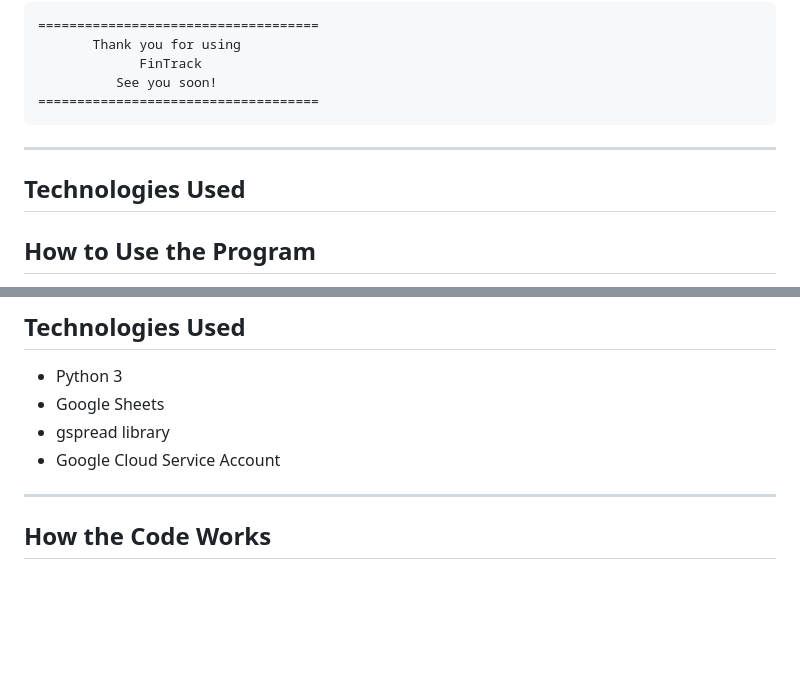
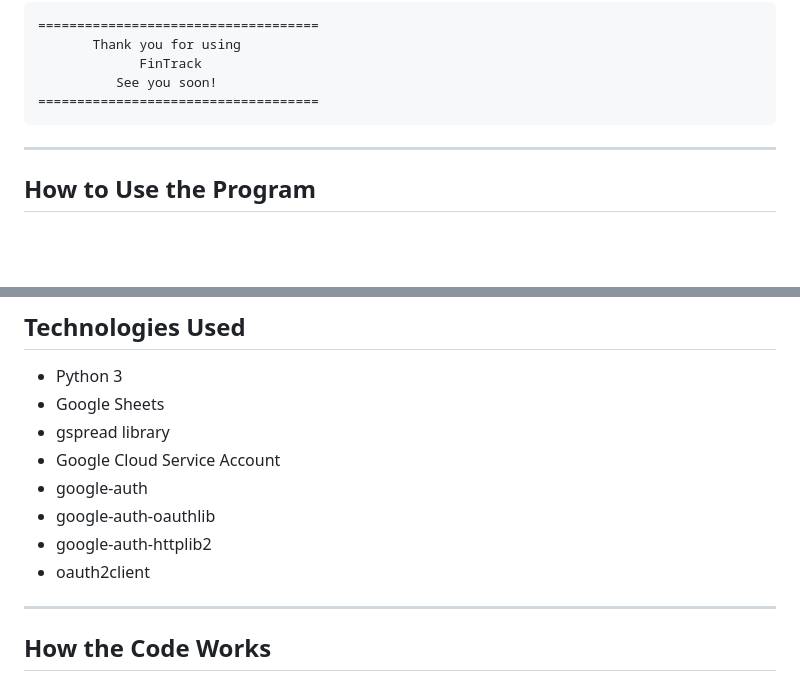
Before and after one commit to Zsolt68/FinTrack_1, a Markdown page: README.md, 2 parts joined by grey strips. Drawn GitHub-style; blank space fills up the shorter version.

Commit message:
Update README to remove Technologies Used section
Removed 'Technologies Used' section and updated the list of libraries under 'How to Use the Program'.

```diff
--- a/README.md
+++ b/README.md
@@ -107,8 +107,6 @@ Displays a clean exit message when the program ends.
 
 ---
 
-## Technologies Used
-
 ## How to Use the Program
 
 - User needs to type in the python3 run.py command in the Terminal or Heroku console
@@ -140,6 +138,10 @@ Users interact by entering the number of the desired option.
 - Google Sheets
 - gspread library
 - Google Cloud Service Account
+- google-auth
+- google-auth-oauthlib
+- google-auth-httplib2
+- oauth2client
 
 ---
 
```
Also changed, not shown: other parts of README.md (+0 -2 lines).
